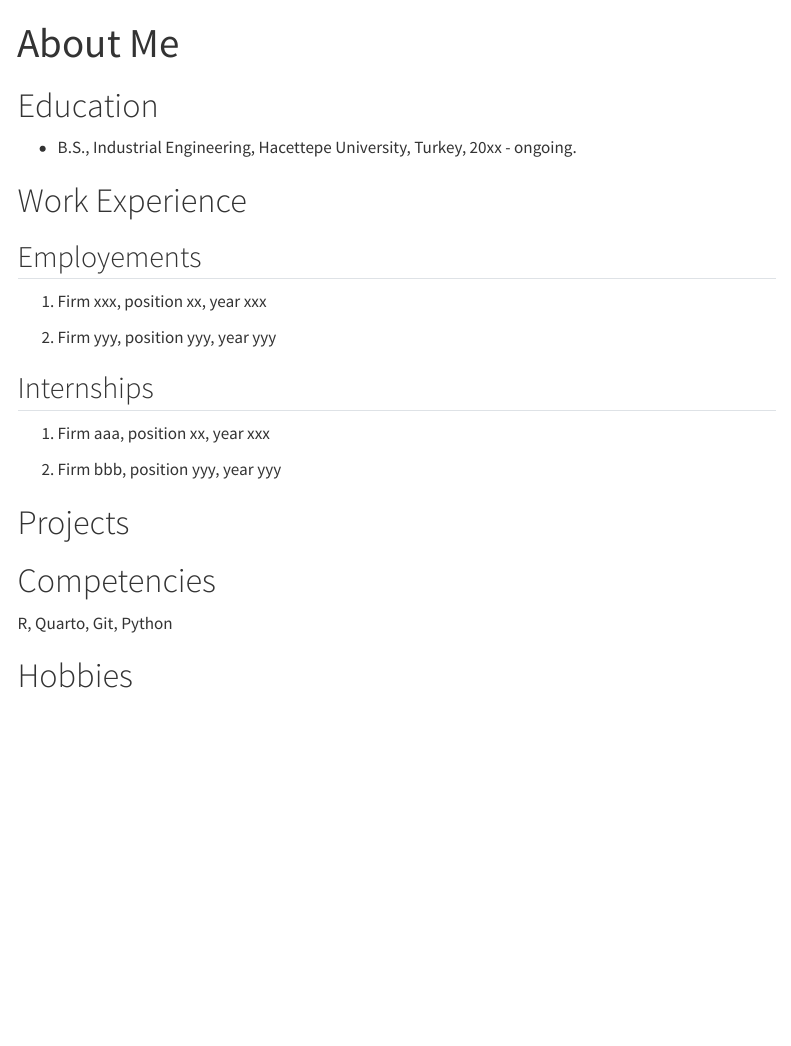
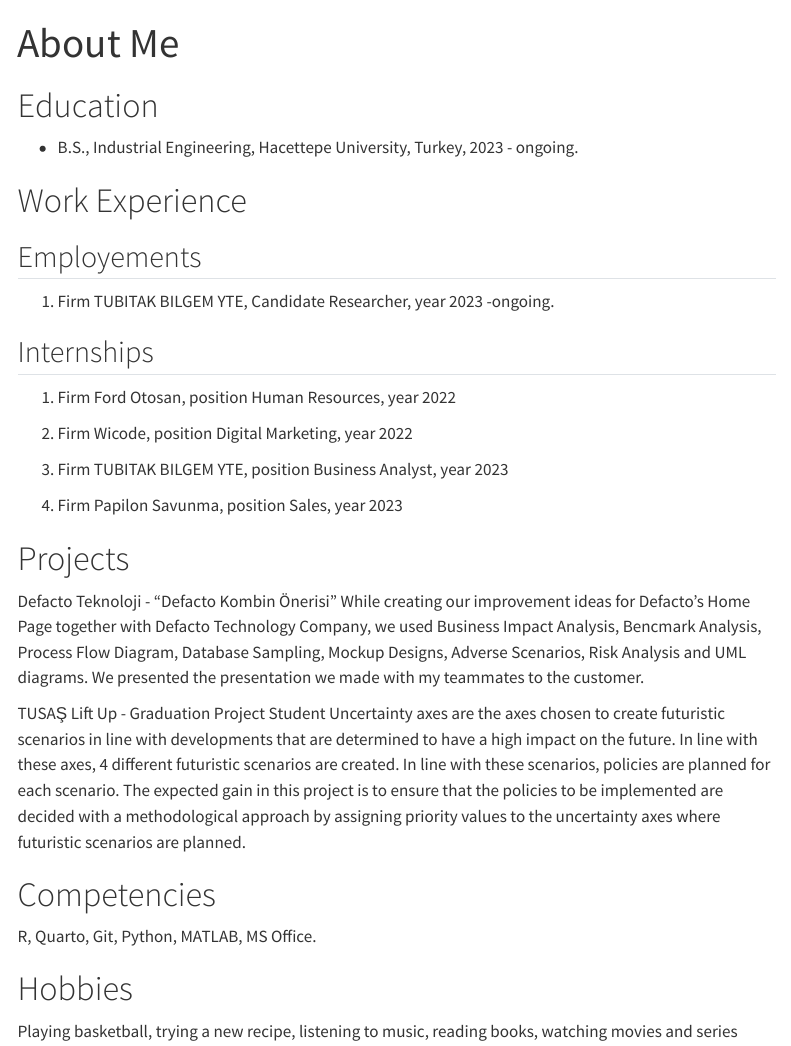
Before and after one commit to emu-hacettepe-analytics/emu430-fall2023-Meleker, a Quarto document (about.qmd): the page in a window 1100 px wide, from its top. Rendered offline with R 4.5, knitr and Pandoc in place of Quarto, with nearby package versions; menus at the side of the page are left out.

Commit message:
About me

```diff
--- a/about.qmd
+++ b/about.qmd
@@ -5,26 +5,35 @@
 
 # Education
 
--   B.S., Industrial Engineering, Hacettepe University, Turkey, 20xx - ongoing.
+-   B.S., Industrial Engineering, Hacettepe University, Turkey, 2023 - ongoing.
 
 # Work Experience
 
 ## Employements
 
-1.  Firm xxx, position xx, year xxx
-
-2.  Firm yyy, position yyy, year yyy
+1.  Firm TUBITAK BILGEM YTE, Candidate Researcher, year 2023
+-ongoing.
 
 ## Internships
 
-1.  Firm aaa, position xx, year xxx
+1.  Firm Ford Otosan, position Human Resources, year 2022
 
-2.  Firm bbb, position yyy, year yyy
+2.  Firm Wicode, position Digital Marketing, year 2022
+
+3.  Firm TUBITAK BILGEM YTE, position Business Analyst, year 2023
+
+4.  Firm Papilon Savunma, position Sales, year 2023
 
 # Projects
+Defacto Teknoloji - "Defacto Kombin Önerisi"
+While creating our improvement ideas for Defacto's Home Page together with Defacto Technology Company, we used Business Impact Analysis, Bencmark Analysis, Process Flow Diagram, Database Sampling, Mockup Designs, Adverse Scenarios, Risk Analysis and UML diagrams. We presented the presentation we made with my teammates to the customer.
+
+TUSAŞ Lift Up - Graduation Project Student
+Uncertainty axes are the axes chosen to create futuristic scenarios in line with developments that are determined to have a high impact on the future. In line with these axes, 4 different futuristic scenarios are created. In line with these scenarios, policies are planned for each scenario. The expected gain in this project is to ensure that the policies to be implemented are decided with a methodological approach by assigning priority values to the uncertainty axes where futuristic scenarios are planned.
 
 # Competencies
 
-R, Quarto, Git, Python
+R, Quarto, Git, Python, MATLAB, MS Office.
 
 # Hobbies
+Playing basketball, trying a new recipe, listening to music, reading books, watching movies and series
```
Also changed, not shown: docs/search.json, 1 other file.
